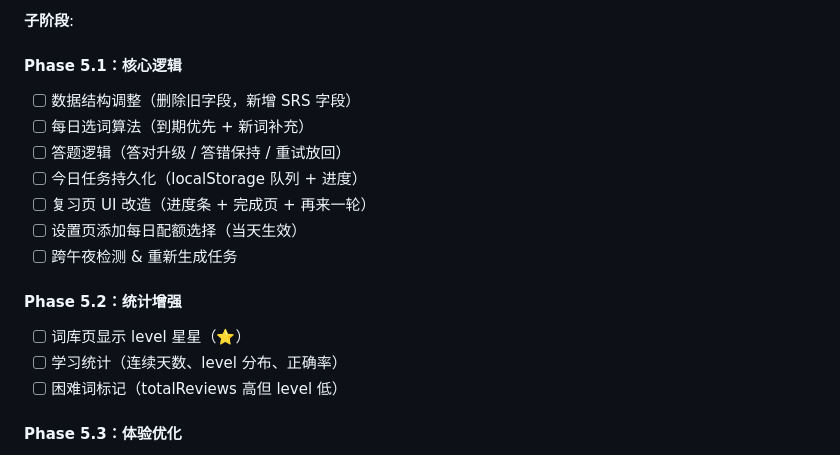
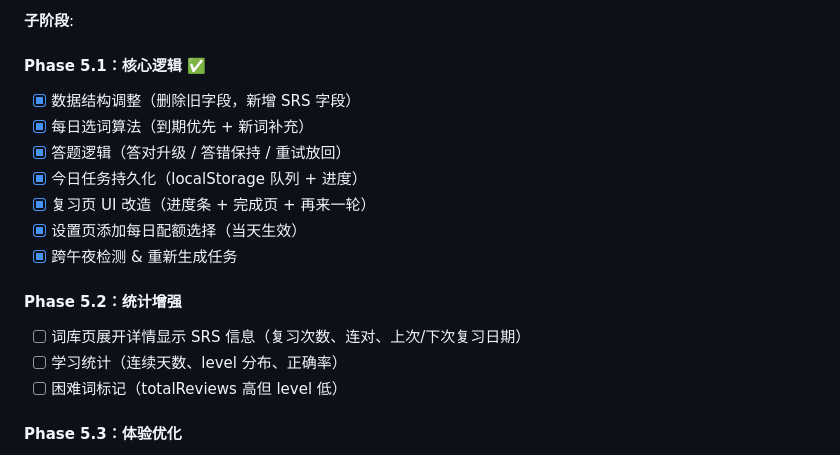
Before and after one commit to HongfeiXu/flashcard-pwa, a Markdown page: docs/planning/roadmap.md, the part around the change. Drawn GitHub-style.

```diff
--- a/docs/planning/roadmap.md
+++ b/docs/planning/roadmap.md
@@ -85,17 +85,17 @@
 
 **子阶段**:
 
-#### Phase 5.1：核心逻辑
-- [ ] 数据结构调整（删除旧字段，新增 SRS 字段）
-- [ ] 每日选词算法（到期优先 + 新词补充）
-- [ ] 答题逻辑（答对升级 / 答错保持 / 重试放回）
-- [ ] 今日任务持久化（localStorage 队列 + 进度）
-- [ ] 复习页 UI 改造（进度条 + 完成页 + 再来一轮）
-- [ ] 设置页添加每日配额选择（当天生效）
-- [ ] 跨午夜检测 & 重新生成任务
+#### Phase 5.1：核心逻辑 ✅
+- [x] 数据结构调整（删除旧字段，新增 SRS 字段）
+- [x] 每日选词算法（到期优先 + 新词补充）
+- [x] 答题逻辑（答对升级 / 答错保持 / 重试放回）
+- [x] 今日任务持久化（localStorage 队列 + 进度）
+- [x] 复习页 UI 改造（进度条 + 完成页 + 再来一轮）
+- [x] 设置页添加每日配额选择（当天生效）
+- [x] 跨午夜检测 & 重新生成任务
 
 #### Phase 5.2：统计增强
-- [ ] 词库页显示 level 星星（⭐）
+- [ ] 词库页展开详情显示 SRS 信息（复习次数、连对、上次/下次复习日期）
 - [ ] 学习统计（连续天数、level 分布、正确率）
 - [ ] 困难词标记（totalReviews 高但 level 低）
 
```
Also changed, not shown: docs/development/phase-5.2-stats-enhancement.md (added, +120 -0 lines).
